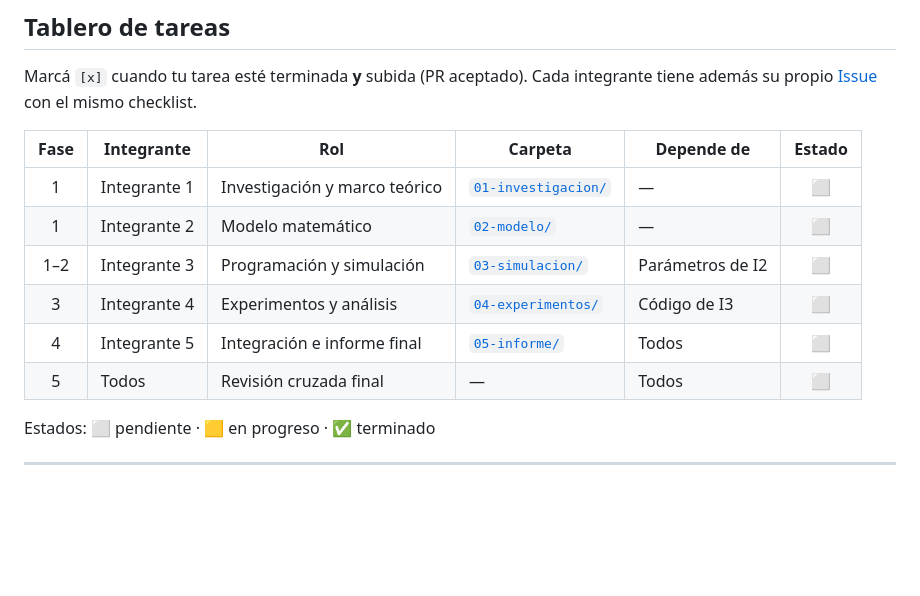
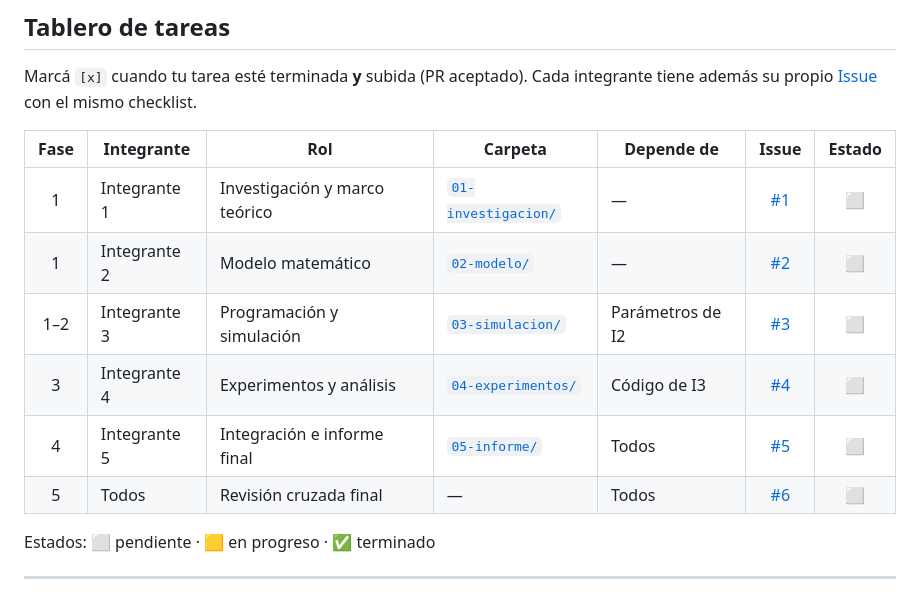
Before and after one commit to AlejandroTatum/simulacion-linea-muebles, a Markdown page: README.md, the part around the change. GitHub-like rendering; blank space fills up the shorter version.

Commit message:
Link task board rows to issues

```diff
--- a/README.md
+++ b/README.md
@@ -10,14 +10,14 @@ Proyecto grupal: simulación de eventos discretos de una línea de fabricación
 
 Marcá `[x]` cuando tu tarea esté terminada **y** subida (PR aceptado). Cada integrante tiene además su propio [Issue](../../issues) con el mismo checklist.
 
-| Fase | Integrante | Rol | Carpeta | Depende de | Estado |
-|:---:|---|---|---|---|:---:|
-| 1 | Integrante 1 | Investigación y marco teórico | [`01-investigacion/`](01-investigacion/) | — | ⬜ |
-| 1 | Integrante 2 | Modelo matemático | [`02-modelo/`](02-modelo/) | — | ⬜ |
-| 1–2 | Integrante 3 | Programación y simulación | [`03-simulacion/`](03-simulacion/) | Parámetros de I2 | ⬜ |
-| 3 | Integrante 4 | Experimentos y análisis | [`04-experimentos/`](04-experimentos/) | Código de I3 | ⬜ |
-| 4 | Integrante 5 | Integración e informe final | [`05-informe/`](05-informe/) | Todos | ⬜ |
-| 5 | Todos | Revisión cruzada final | — | Todos | ⬜ |
+| Fase | Integrante | Rol | Carpeta | Depende de | Issue | Estado |
+|:---:|---|---|---|---|:---:|:---:|
+| 1 | Integrante 1 | Investigación y marco teórico | [`01-investigacion/`](01-investigacion/) | — | [#1](../../issues/1) | ⬜ |
+| 1 | Integrante 2 | Modelo matemático | [`02-modelo/`](02-modelo/) | — | [#2](../../issues/2) | ⬜ |
+| 1–2 | Integrante 3 | Programación y simulación | [`03-simulacion/`](03-simulacion/) | Parámetros de I2 | [#3](../../issues/3) | ⬜ |
+| 3 | Integrante 4 | Experimentos y análisis | [`04-experimentos/`](04-experimentos/) | Código de I3 | [#4](../../issues/4) | ⬜ |
+| 4 | Integrante 5 | Integración e informe final | [`05-informe/`](05-informe/) | Todos | [#5](../../issues/5) | ⬜ |
+| 5 | Todos | Revisión cruzada final | — | Todos | [#6](../../issues/6) | ⬜ |
 
 Estados: ⬜ pendiente · 🟨 en progreso · ✅ terminado
 
```
